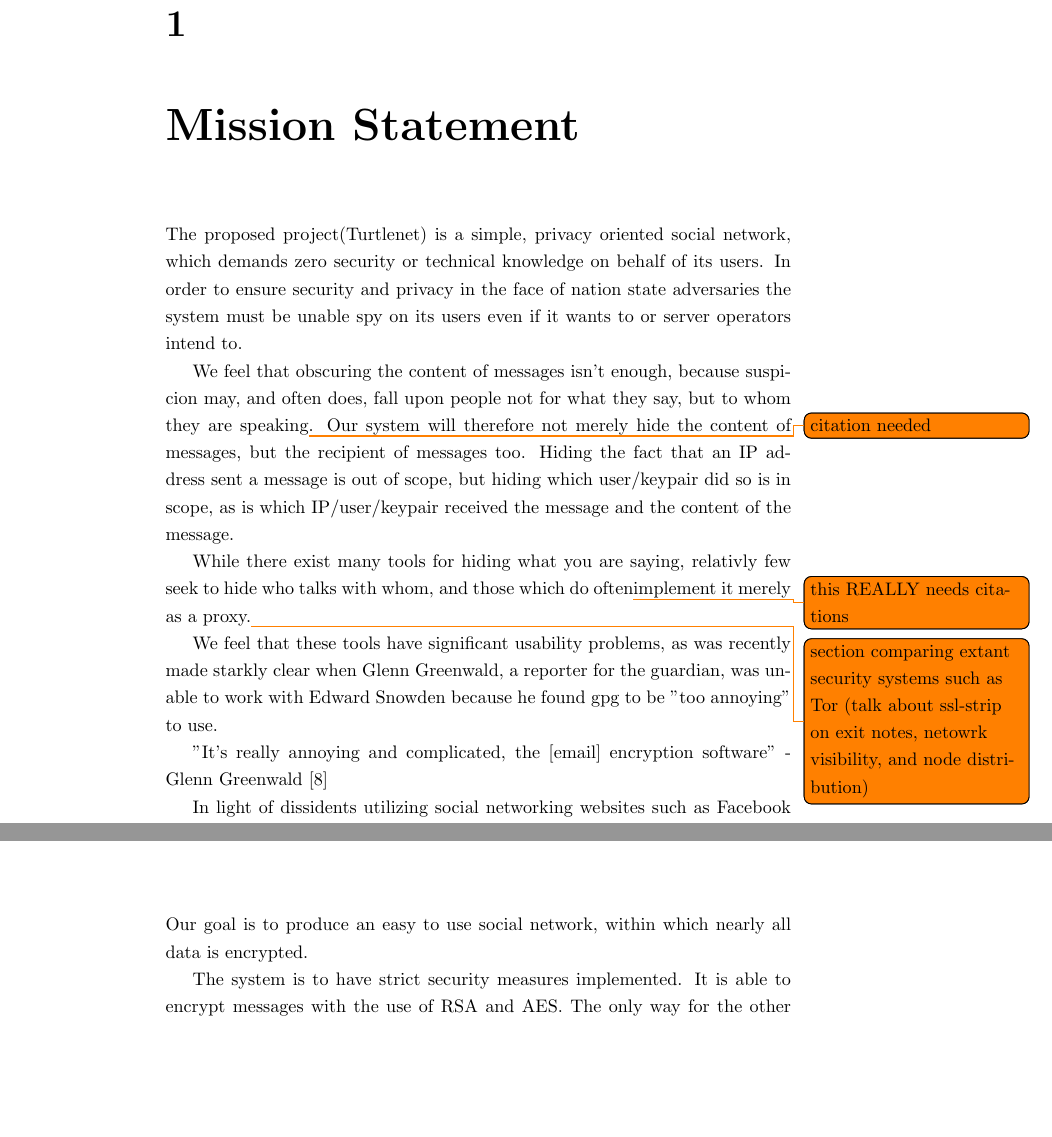
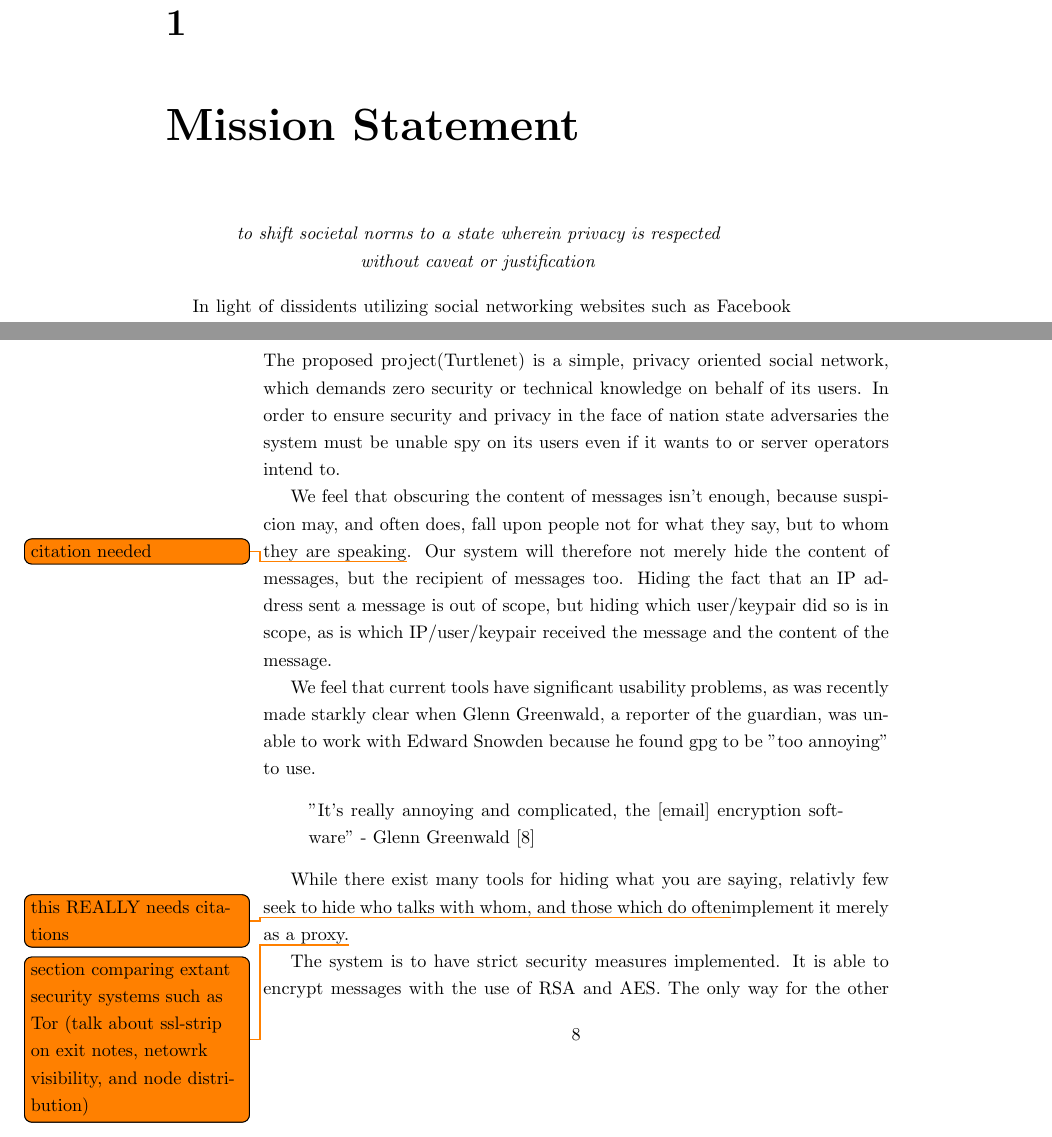
Before and after one commit to thomal/COMP208, a LaTeX thesis (writeup/project.tex, which reads writeup/text/requirements/mission_objectives.tex, writeup/text/requirements/mission_statement.tex): two parts of pages 7 and 9 of 70 before the commit and two parts of pages 7 and 8 of 70 after it, joined at a grey line, cut so that both start at the same text, the shorter picture padded with empty space. Compiled offline with pdfLaTeX.

Commit message:
mission statement

```diff
--- a/writeup/text/requirements/mission_objectives.tex
+++ b/writeup/text/requirements/mission_objectives.tex
@@ -1,5 +1,31 @@
-Our goal is to produce an easy to use social network, within which nearly all
-data is encrypted.
+The proposed project(Turtlenet) is a simple, privacy oriented social
+network, which demands zero security or technical knowledge on behalf of its
+users. In order to ensure security and privacy in the face of nation state
+adversaries the system must be unable spy on its users even if it wants to or
+server operators intend to.
+
+We feel that obscuring the content of messages isn't enough, because suspicion
+may, and often does, fall upon people not for what they say, but to whom they
+are speaking\todo{citation needed}. Our system will therefore not merely hide
+the content of messages, but the recipient of messages too. Hiding the fact that
+an IP address sent a message is out of scope, but hiding which user/keypair did
+so is in scope, as is which IP/user/keypair received the message and the content
+of the message.
+
+We feel that current tools have significant usability problems, as was recently
+made starkly clear when Glenn Greenwald, a reporter of the guardian, was unable
+to work with Edward Snowden because he found gpg to be "too annoying" to use.
+
+\begin{quote}
+"It’s really annoying and complicated, the [email] encryption software" - Glenn
+Greenwald \cite{greenwaldAnnoying}
+\end{quote}
+
+While there exist many tools for hiding what you are saying, relativly few seek
+to hide who talks with whom, and those which do often\todo{this REALLY needs
+citations} implement it merely as a proxy.\todo{section comparing extant
+security systems such as Tor (talk about ssl-strip on exit notes, netowrk
+visibility, and node distribution)}
 
 The system is to have strict security measures implemented. It is able to
 encrypt messages with the use of RSA and AES. The only way for the other user to
--- a/writeup/text/requirements/mission_statement.tex
+++ b/writeup/text/requirements/mission_statement.tex
@@ -1,29 +1,8 @@
-The proposed project(Turtlenet) is a simple, privacy oriented social
-network, which demands zero security or technical knowledge on behalf of its
-users. In order to ensure security and privacy in the face of nation state
-adversaries the system must be unable spy on its users even if it wants to or
-server operators intend to.
-
-We feel that obscuring the content of messages isn't enough, because suspicion
-may, and often does, fall upon people not for what they say, but to whom they
-are speaking\todo{citation needed}. Our system will therefore not merely hide
-the content of messages, but the recipient of messages too. Hiding the fact that
-an IP address sent a message is out of scope, but hiding which user/keypair did
-so is in scope, as is which IP/user/keypair received the message and the content
-of the message.
-
-While there exist many tools for hiding what you are saying, relativly few seek
-to hide who talks with whom, and those which do often\todo{this REALLY needs
-citations} implement it merely as a proxy.\todo{section comparing extant
-security systems such as Tor (talk about ssl-strip on exit notes, netowrk
-visibility, and node distribution)}
-
-We feel that these tools have significant usability problems, as was recently
-made starkly clear when Glenn Greenwald, a reporter for the guardian, was unable
-to work with Edward Snowden because he found gpg to be "too annoying" to use.
-
-"It’s really annoying and complicated, the [email] encryption software" - Glenn
-Greenwald \cite{greenwaldAnnoying}
+\begin{quote}
+\centering
+\textit{to shift societal norms to a state wherein privacy is respected without
+caveat or justification}
+\end{quote}
 
 In light of dissidents utilizing social networking websites such as Facebook and
 Twitter to organize protests, we feel that there is a need for an easy to use,
```
Also changed, not shown: writeup/project.pdf.
